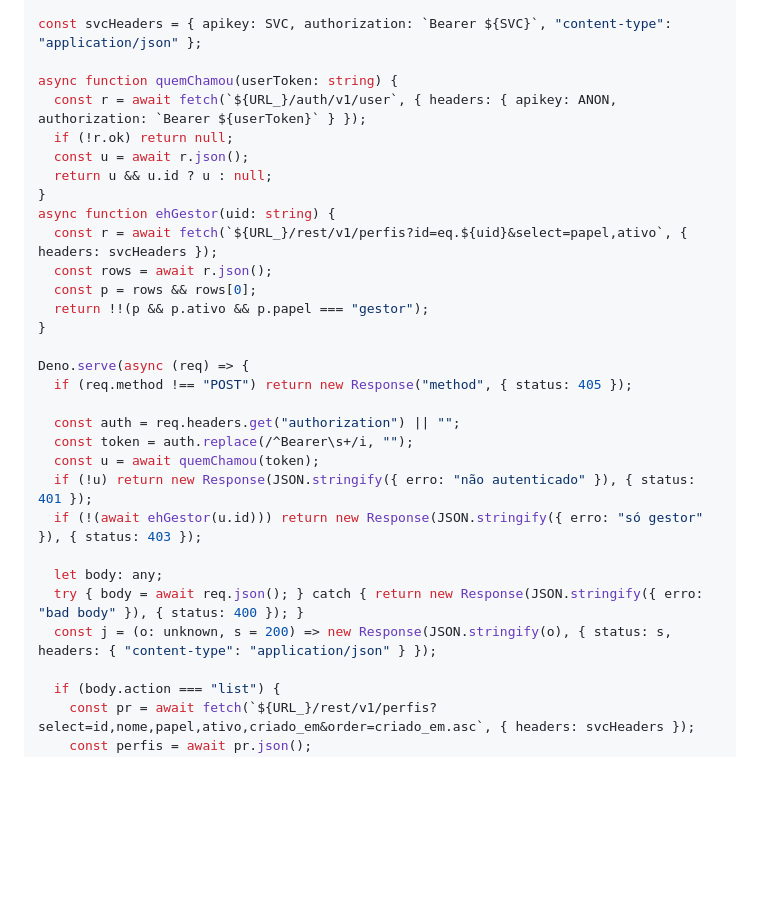
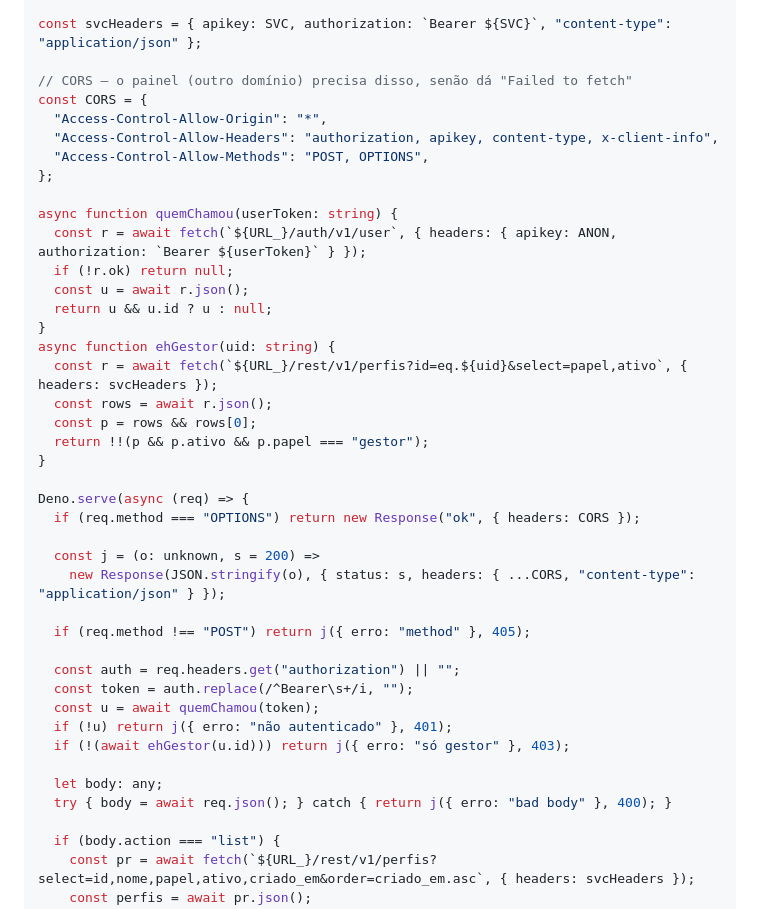
Before and after one commit to novvasaudeintegrativa-cmyk/congressocancer2026, a Markdown page: SUPABASE.md, the part around the change. GitHub-like rendering; blank space fills up the shorter version.

Commit message:
equipe-admin: adiciona CORS (preflight OPTIONS) - resolve 'Failed to fetch' do painel

```diff
--- a/SUPABASE.md
+++ b/SUPABASE.md
@@ -1353,6 +1353,13 @@ const CRM_URL = "https://congressocancer.novvasaudeintegrativa.com.br/Ads/crm.ht
 
 const svcHeaders = { apikey: SVC, authorization: `Bearer ${SVC}`, "content-type": "application/json" };
 
+// CORS — o painel (outro domínio) precisa disso, senão dá "Failed to fetch"
+const CORS = {
+  "Access-Control-Allow-Origin": "*",
+  "Access-Control-Allow-Headers": "authorization, apikey, content-type, x-client-info",
+  "Access-Control-Allow-Methods": "POST, OPTIONS",
+};
+
 async function quemChamou(userToken: string) {
   const r = await fetch(`${URL_}/auth/v1/user`, { headers: { apikey: ANON, authorization: `Bearer ${userToken}` } });
   if (!r.ok) return null;
@@ -1367,17 +1374,21 @@ async function ehGestor(uid: string) {
 }
 
 Deno.serve(async (req) => {
-  if (req.method !== "POST") return new Response("method", { status: 405 });
+  if (req.method === "OPTIONS") return new Response("ok", { headers: CORS });
+
+  const j = (o: unknown, s = 200) =>
+    new Response(JSON.stringify(o), { status: s, headers: { ...CORS, "content-type": "application/json" } });
+
+  if (req.method !== "POST") return j({ erro: "method" }, 405);
 
   const auth = req.headers.get("authorization") || "";
   const token = auth.replace(/^Bearer\s+/i, "");
   const u = await quemChamou(token);
-  if (!u) return new Response(JSON.stringify({ erro: "não autenticado" }), { status: 401 });
-  if (!(await ehGestor(u.id))) return new Response(JSON.stringify({ erro: "só gestor" }), { status: 403 });
+  if (!u) return j({ erro: "não autenticado" }, 401);
+  if (!(await ehGestor(u.id))) return j({ erro: "só gestor" }, 403);
 
   let body: any;
-  try { body = await req.json(); } catch { return new Response(JSON.stringify({ erro: "bad body" }), { status: 400 }); }
-  const j = (o: unknown, s = 200) => new Response(JSON.stringify(o), { status: s, headers: { "content-type": "application/json" } });
+  try { body = await req.json(); } catch { return j({ erro: "bad body" }, 400); }
 
   if (body.action === "list") {
     const pr = await fetch(`${URL_}/rest/v1/perfis?select=id,nome,papel,ativo,criado_em&order=criado_em.asc`, { headers: svcHeaders });
```
